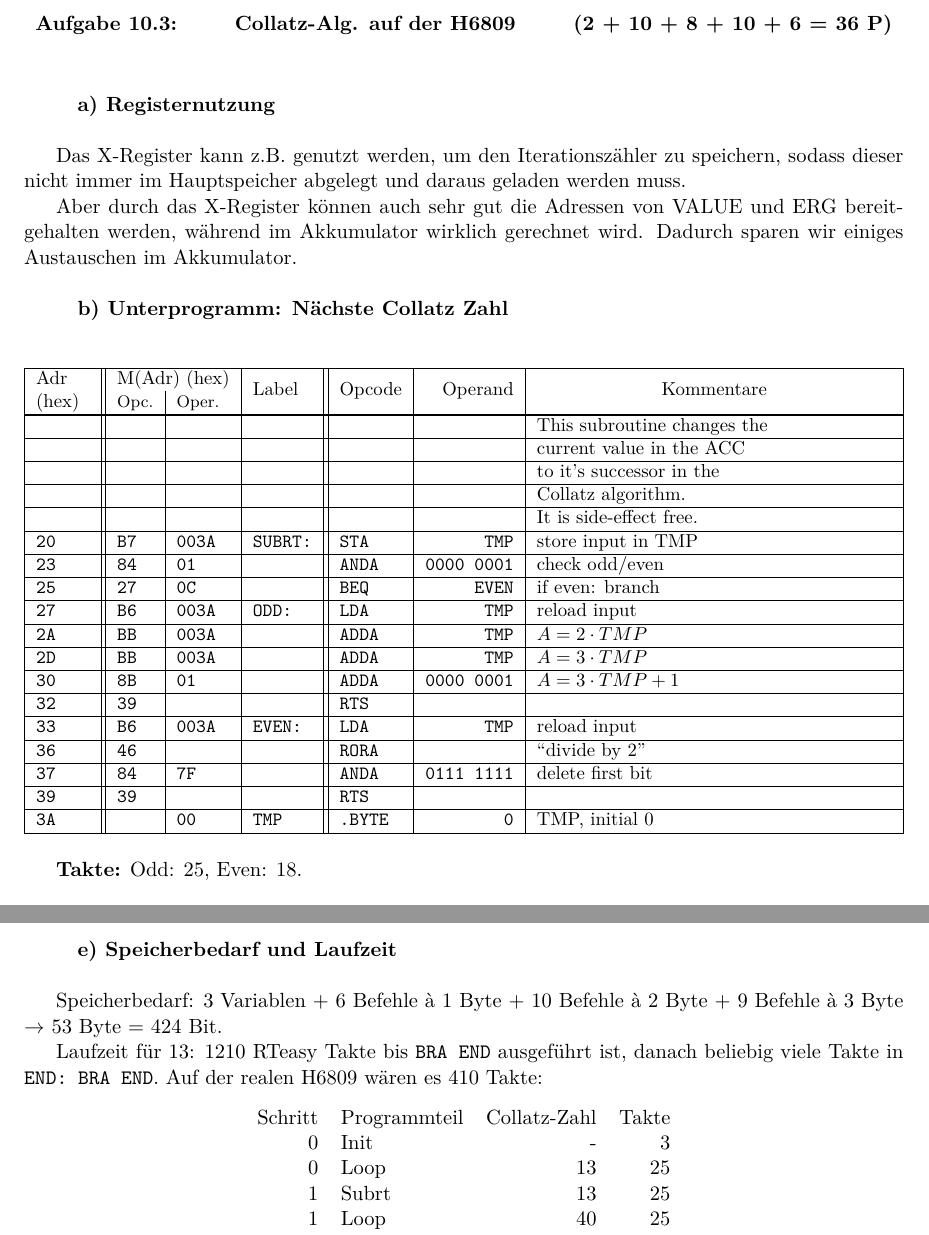
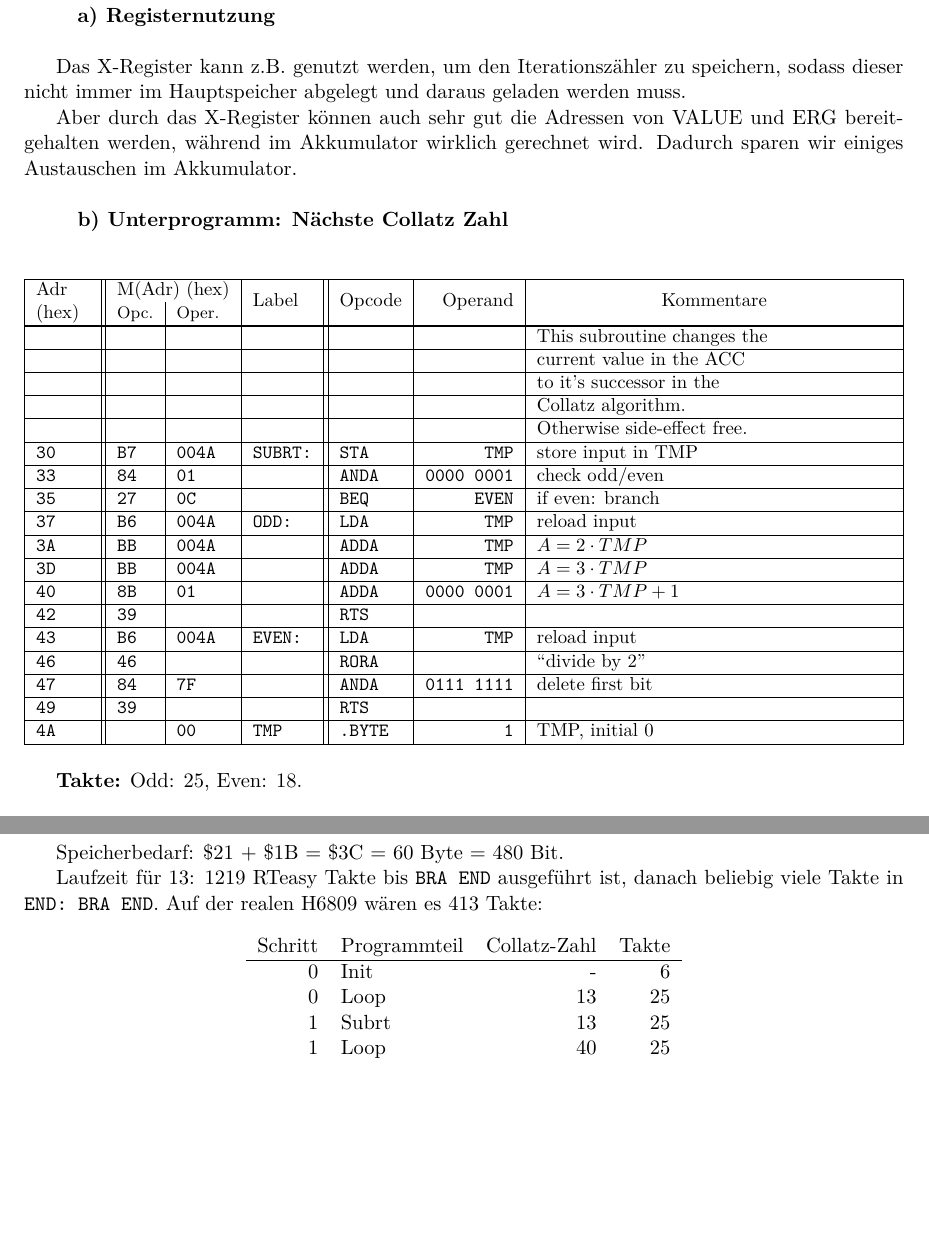
Before and after one commit to Faedrivin/CInf14, a LaTeX problem sheet (uebung10/CInf10.tex): two parts of pages 3 and 4 of 5 before the commit and two parts of pages 4 and 6 of 6 after it, joined at a grey line, cut at the place of the change, the shorter picture padded with empty space. Compiled offline with pdfLaTeX.

Commit message:
small errors (e.g. fixed LDS and cycle/storage numbers), page layout, saving rainforests (changed .mem files content to use less lines)

```diff
--- a/uebung10/CInf10.tex
+++ b/uebung10/CInf10.tex
@@ -108,20 +110,20 @@ Dadurch sparen wir einiges Austauschen im Akkumulator.
    &    &      &        &      &           & current value in the ACC   \\\hline
    &    &      &        &      &           & to it's successor in the   \\\hline
    &    &      &        &      &           & Collatz algorithm.         \\\hline
-   &    &      &        &      &           & It is side-effect free.    \\\hline
-20 & B7 & 003A & SUBRT: & STA  & TMP       & store input in TMP         \\\hline
-23 & 84 &   01 &        & ANDA & 0000 0001 & check odd/even             \\\hline
-25 & 27 &   0C &        & BEQ  & EVEN      & if even: branch            \\\hline
-27 & B6 & 003A & ODD:   & LDA  & TMP       & reload input               \\\hline
-2A & BB & 003A &        & ADDA & TMP       & $A = 2 \cdot TMP$          \\\hline
-2D & BB & 003A &        & ADDA & TMP       & $A = 3 \cdot TMP$          \\\hline
-30 & 8B &   01 &        & ADDA & 0000 0001 & $A = 3 \cdot TMP + 1$      \\\hline
-32 & 39 &      &        & RTS  &           &                            \\\hline
-33 & B6 & 003A & EVEN:  & LDA  & TMP       & reload input               \\\hline
-36 & 46 &      &        & RORA &           & ``divide by 2''            \\\hline
-37 & 84 &   7F &        & ANDA & 0111 1111 & delete first bit           \\\hline
-39 & 39 &      &        & RTS  &           &                            \\\hline
-3A &    &   00 & TMP    & .BYTE&         0 & TMP, initial 0             \\\hline
+   &    &      &        &      &           & Otherwise side-effect free.\\\hline
+30 & B7 & 004A & SUBRT: & STA  & TMP       & store input in TMP         \\\hline
+33 & 84 &   01 &        & ANDA & 0000 0001 & check odd/even             \\\hline
+35 & 27 &   0C &        & BEQ  & EVEN      & if even: branch            \\\hline
+37 & B6 & 004A & ODD:   & LDA  & TMP       & reload input               \\\hline
+3A & BB & 004A &        & ADDA & TMP       & $A = 2 \cdot TMP$          \\\hline
+3D & BB & 004A &        & ADDA & TMP       & $A = 3 \cdot TMP$          \\\hline
+40 & 8B &   01 &        & ADDA & 0000 0001 & $A = 3 \cdot TMP + 1$      \\\hline
+42 & 39 &      &        & RTS  &           &                            \\\hline
+43 & B6 & 004A & EVEN:  & LDA  & TMP       & reload input               \\\hline
+46 & 46 &      &        & RORA &           & ``divide by 2''            \\\hline
+47 & 84 &   7F &        & ANDA & 0111 1111 & delete first bit           \\\hline
+49 & 39 &      &        & RTS  &           &                            \\\hline
+4A &    &   00 & TMP    & .BYTE&         1 & TMP, initial 0             \\\hline
 \end{assemblertable}
 \textbf{Takte:} Odd: 25, Even: 18.
 
@@ -131,21 +133,6 @@ Dadurch sparen wir einiges Austauschen im Akkumulator.
   \item Even: +3 Takte (\texttt{RORA, ANDA}: $1 + 2 = 3$)
 \end{itemize}
 
+\newpage
 \subex{Assemblerprogramm}
 \begin{assemblertable}
-00 & 8E & 001C & INIT:  & LDX  & \#VALUE   & load address of VALUE      \\\hline
-03 & A6 &      & LOOP:  & LDA  & @X        & load VALUE                 \\\hline
-04 & 8B &   FF &        & ADDA & \$FF      & -1 to check for VALUE=1    \\\hline
-06 & 27 &   12 &        & BEQ  & END       & terminate on 1             \\\hline
-08 & 8B &   01 &        & ADDA & \$01      & restore VALUE              \\\hline
-0A & BD & 0020 &        & JSR  & SUBRT:    & jump to Collatz routine    \\\hline
-0D & A7 &      & RETURN:& STA  & @X        & store VALUE                \\\hline
-0E & 30 & 0001 &        & ADDX & \$0001    & set X to ERG address       \\\hline
-11 & A6 &      &        & LDA  & @X        & load ERG                   \\\hline
-12 & 8B &   01 &        & ADDA & \$01      & increment ERG              \\\hline
-14 & A7 &      &        & STA  & @X        & store ERG                  \\\hline
-15 & 30 & FFFF &        & ADDX & \$FFFF    & restore address of VALUE   \\\hline
-18 & 20 &   E9 &        & BRA  & LOOP      & back to LOOP               \\\hline
-1A & 20 &   FE & END:   & BRA  & END       & terminate                  \\\hline
-1C &    &   0D & VALUE  & .BYTE& D         & VALUE, to test 13          \\\hline
-1D &    &   00 & ERG    & .BYTE& 0         & ERG, default 0             \\\hline
@@ -168,11 +173,11 @@ Dadurch sparen wir einiges Austauschen im Akkumulator.
 \subex{Speicherbedarf und Laufzeit}
-Speicherbedarf: 3 Variablen + 6 Befehle à 1 Byte + 10 Befehle à 2 Byte + 9 Befehle à 3 Byte $\rightarrow$ 53 Byte = 424 Bit.
+Speicherbedarf: \$21 + \$1B = \$3C = 60 Byte = 480 Bit.
 
-Laufzeit für $13$: 1210 RTeasy Takte bis \texttt{BRA END} ausgeführt ist, danach beliebig viele Takte in \texttt{END: BRA END}. Auf der realen H6809 wären es 410 Takte:
+Laufzeit für $13$: 1219 RTeasy Takte bis \texttt{BRA END} ausgeführt ist, danach beliebig viele Takte in \texttt{END: BRA END}. Auf der realen H6809 wären es 413 Takte:
 
 \begin{ctabular}{rlrr}
-Schritt & Programmteil & Collatz-Zahl & Takte \\
-0 & Init  &  - &   3 \\
+Schritt & Programmteil & Collatz-Zahl & Takte \\\hline
+0 & Init  &  - &   6 \\
 0 & Loop  & 13 &  25 \\
 1 & Subrt & 13 &  25 \\
 1 & Loop  & 40 &  25 \\
```
Also changed, not shown: uebung10/CInf10.tex (38 more changed lines), 2 other files.
